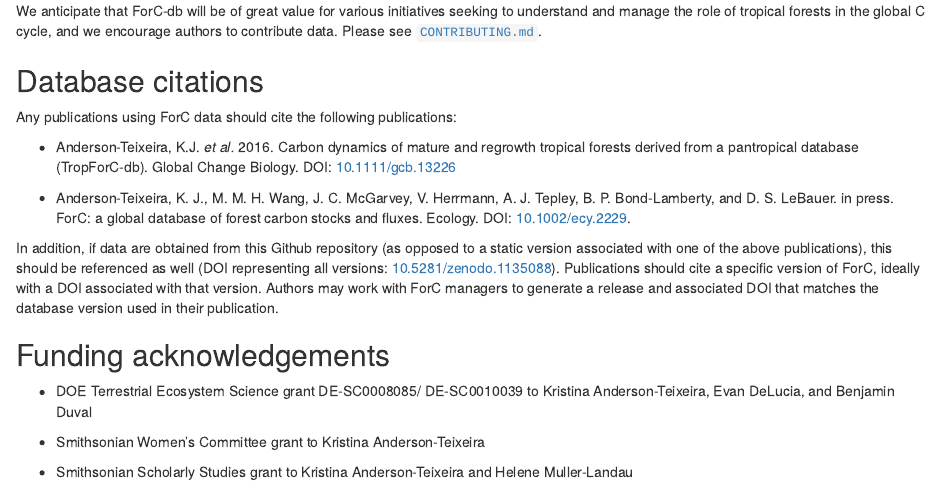
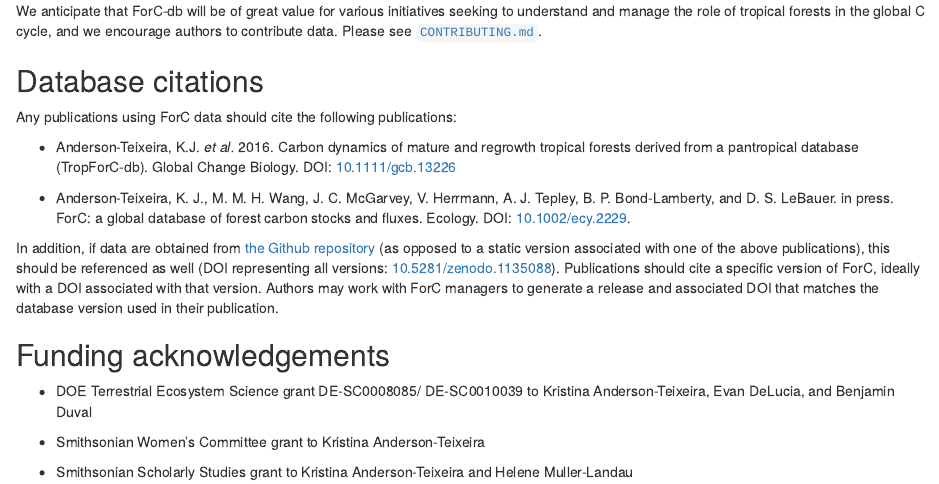
Before and after one commit to forc-db/forc-db.github.io, an R Markdown document (index.Rmd): the page in a window 1100 px wide, from 600 px down. Rendered offline with R 4.5, knitr and Pandoc, with nearby package versions.

Commit message:
Update index.Rmd

```diff
--- a/index.Rmd
+++ b/index.Rmd
@@ -33,7 +33,7 @@ Any publications using ForC data should cite the following publications:
 
 * Anderson-Teixeira, K. J., M. M. H. Wang, J. C. McGarvey, V. Herrmann, A. J. Tepley, B. P. Bond-Lamberty, and D. S. LeBauer. in press. ForC: a global database of forest carbon stocks and fluxes. Ecology. DOI: [10.1002/ecy.2229](https://esajournals.onlinelibrary.wiley.com/doi/10.1002/ecy.2229).
 
-In addition, if data are obtained from this Github repository (as opposed to a static version associated with one of the above publications), this should be referenced as well (DOI representing all versions: [10.5281/zenodo.1135088](https://doi.org/10.5281/zenodo.1187192)). Publications should cite a specific version of ForC, ideally with a DOI associated with that version. Authors may work with ForC managers to generate a release and associated DOI that matches the database version used in their publication.
+In addition, if data are obtained from [the Github repository](https://github.com/forc-db/ForC) (as opposed to a static version associated with one of the above publications), this should be referenced as well (DOI representing all versions: [10.5281/zenodo.1135088](https://doi.org/10.5281/zenodo.1187192)). Publications should cite a specific version of ForC, ideally with a DOI associated with that version. Authors may work with ForC managers to generate a release and associated DOI that matches the database version used in their publication.
 
 
 ## Funding acknowledgements
```
